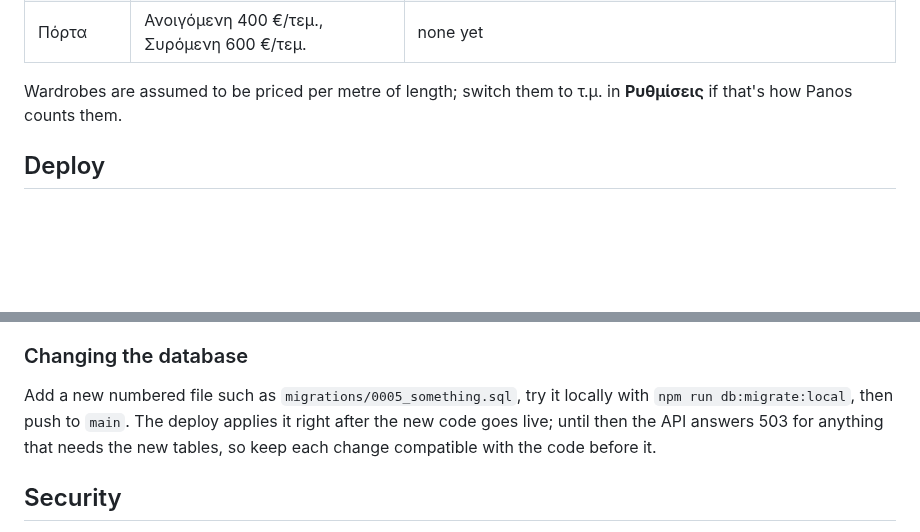
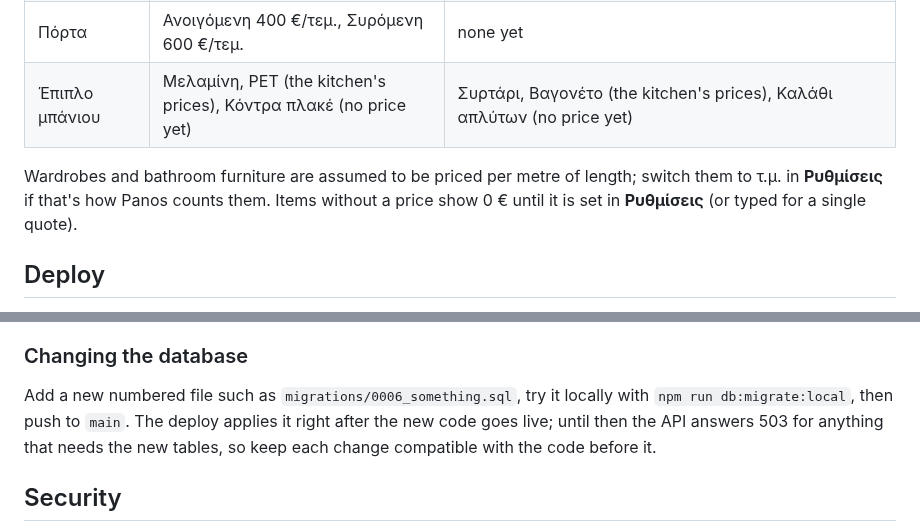
Before and after one commit to NinjaStore3/VelokasWoodWorks, a Markdown page: README.md, 2 parts joined by grey strips. Rendered like a GitHub page; blank space fills up the shorter version.

```diff
--- a/README.md
+++ b/README.md
@@ -69,8 +69,9 @@ The database starts with Panos's price list (all can be changed in **Ρυθμί
 | Κουζίνα | Μελαμίνη 260 €/μ., PET 330 €/μ., Thermofoil 410 €/μ. | the mockup's extras (Magic Corner, Μπουκαλοθήκη, …), LED φωτισμός 18 €/μ., Πόμολα 5 €/τεμ. |
 | Ντουλάπα | Ανοιγόμενη 320 €/μ., Συρόμενη 390 €/μ. | Συρτάρι κανονικό 35 €, Συρτάρι soft close 45 €, Παντελονοθήκη 60 €, LED φωτισμός 18 €/μ., Πόμολα 30 € |
 | Πόρτα | Ανοιγόμενη 400 €/τεμ., Συρόμενη 600 €/τεμ. | none yet |
+| Έπιπλο μπάνιου | Μελαμίνη, PET (the kitchen's prices), Κόντρα πλακέ (no price yet) | Συρτάρι, Βαγονέτο (the kitchen's prices), Καλάθι απλύτων (no price yet) |
 
-Wardrobes are assumed to be priced per metre of length; switch them to τ.μ. in **Ρυθμίσεις** if that's how Panos counts them.
+Wardrobes and bathroom furniture are assumed to be priced per metre of length; switch them to τ.μ. in **Ρυθμίσεις** if that's how Panos counts them. Items without a price show 0 € until it is set in **Ρυθμίσεις** (or typed for a single quote).
 
 ## Deploy
 
@@ -194,7 +195,7 @@ Prices are stored as integer cents. Saving settings sends the version the editor
 
 ### Changing the database
 
-Add a new numbered file such as `migrations/0005_something.sql`, try it locally with `npm run db:migrate:local`, then push to `main`. The deploy applies it right after the new code goes live; until then the API answers 503 for anything that needs the new tables, so keep each change compatible with the code before it.
+Add a new numbered file such as `migrations/0006_something.sql`, try it locally with `npm run db:migrate:local`, then push to `main`. The deploy applies it right after the new code goes live; until then the API answers 503 for anything that needs the new tables, so keep each change compatible with the code before it.
 
 ## Security
 
```
Also changed, not shown: other parts of README.md (+4 -4 lines), docs/screenshots/archive.jpg, docs/screenshots/calculator.jpg, docs/screenshots/pdf-quote.jpg, docs/screenshots/quote.jpg, 14 other files.
